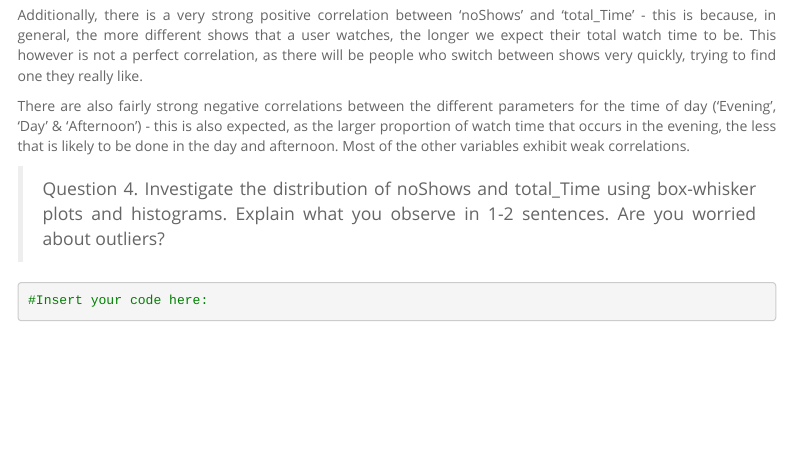
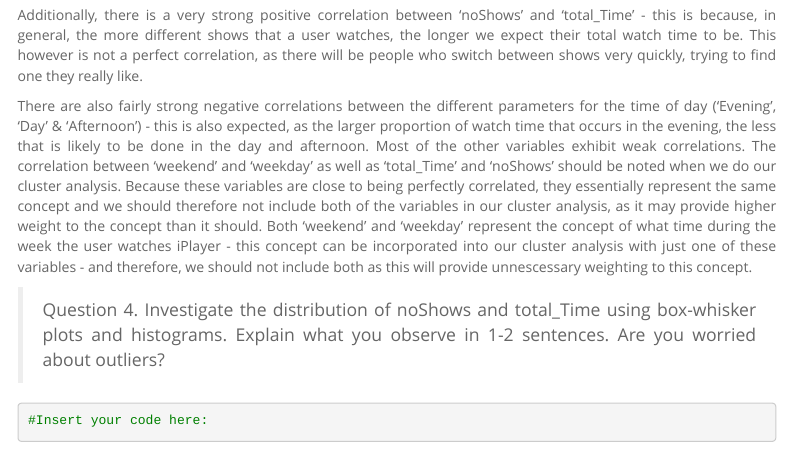
Before and after one commit to lld2-c/AM04_workshop_repo2, an R Markdown document (Session-7-Clustering-Workshop-assignment.Rmd): the page in a window 1100 px wide, from 5330 px down. Rendered offline with R 4.5, knitr and Pandoc, with nearby package versions; some code elsewhere in the file could not run offline; menus at the side of the page are left out; long lines of code are wrapped.

Commit message:
Commit - Hamish 19/11

```diff
--- a/Session-7-Clustering-Workshop-assignment.Rmd
+++ b/Session-7-Clustering-Workshop-assignment.Rmd
@@ -320,8 +320,7 @@ The variables that are most correlated are those that we would expect. Firstly,
 Additionally, there is a very strong positive correlation between ‘noShows’ and ‘total_Time’ - this is because, in general, the more different shows that a user watches, the longer we expect their total watch time to be. This however is not a perfect correlation, as there will be people who switch between shows very quickly, trying to find one they really like.
 
 There are also fairly strong negative correlations between the different parameters for the time of day (‘Evening’, ‘Day’ & ‘Afternoon’) - this is also expected, as the larger proportion of watch time that occurs in the evening, the less that is likely to be done in the day and afternoon. Most of the other variables exhibit weak correlations.
-
-
+The correlation between 'weekend' and 'weekday' as well as 'total_Time' and 'noShows' should be noted when we do our cluster analysis. Because these variables are close to being perfectly correlated, they essentially represent the same concept and we should therefore not include both of the variables in our cluster analysis, as it may provide higher weight to the concept than it should. Both 'weekend' and 'weekday' represent the concept of what time during the week the user watches iPlayer - this concept can be incorporated into our cluster analysis with just one of these variables - and therefore, we should not include both as this will provide unnescessary weighting to this concept.
 
 > Question 4. Investigate the distribution of noShows and total_Time using box-whisker plots and histograms. Explain what you observe in 1-2 sentences. Are you worried about outliers?
 
```
